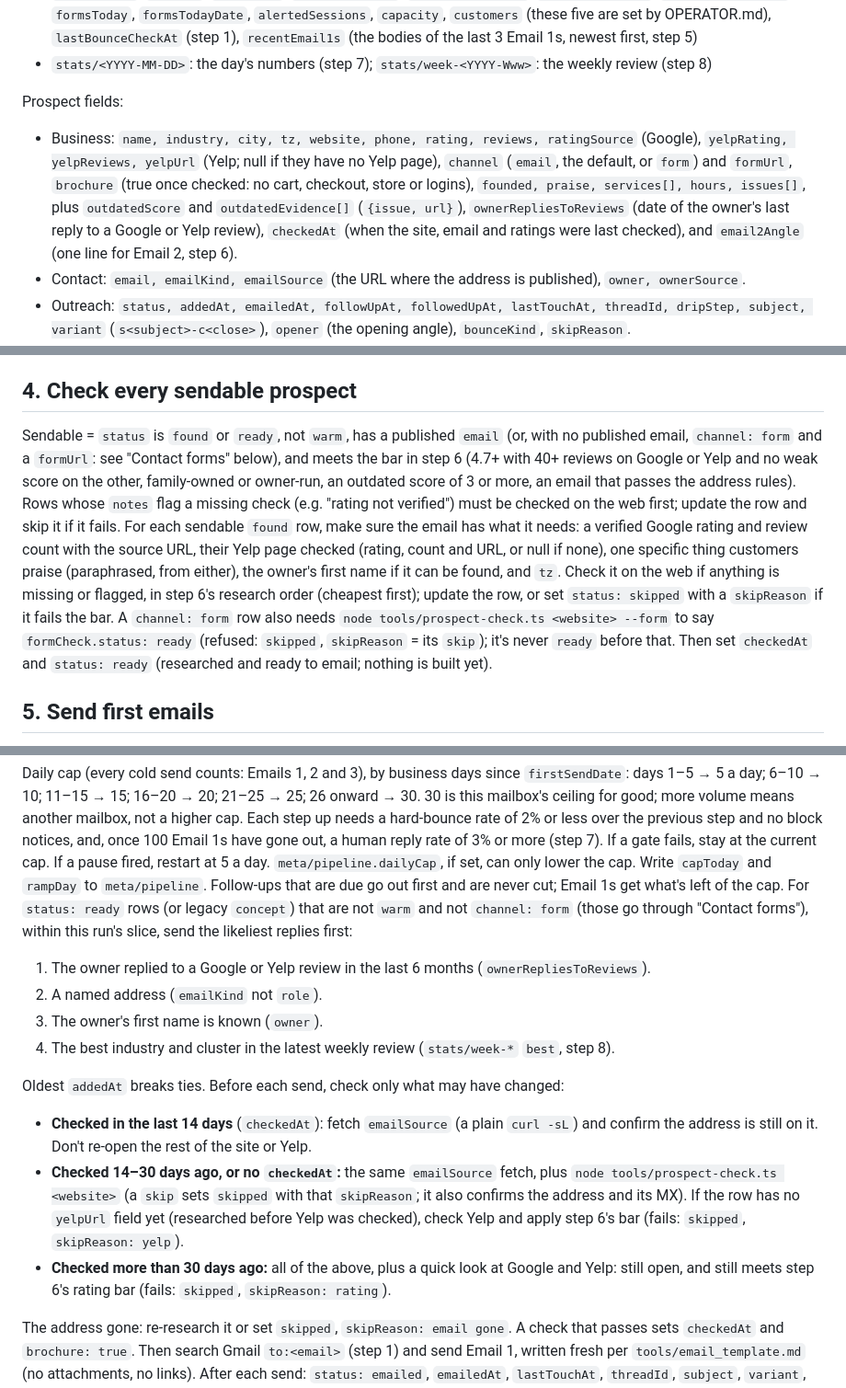
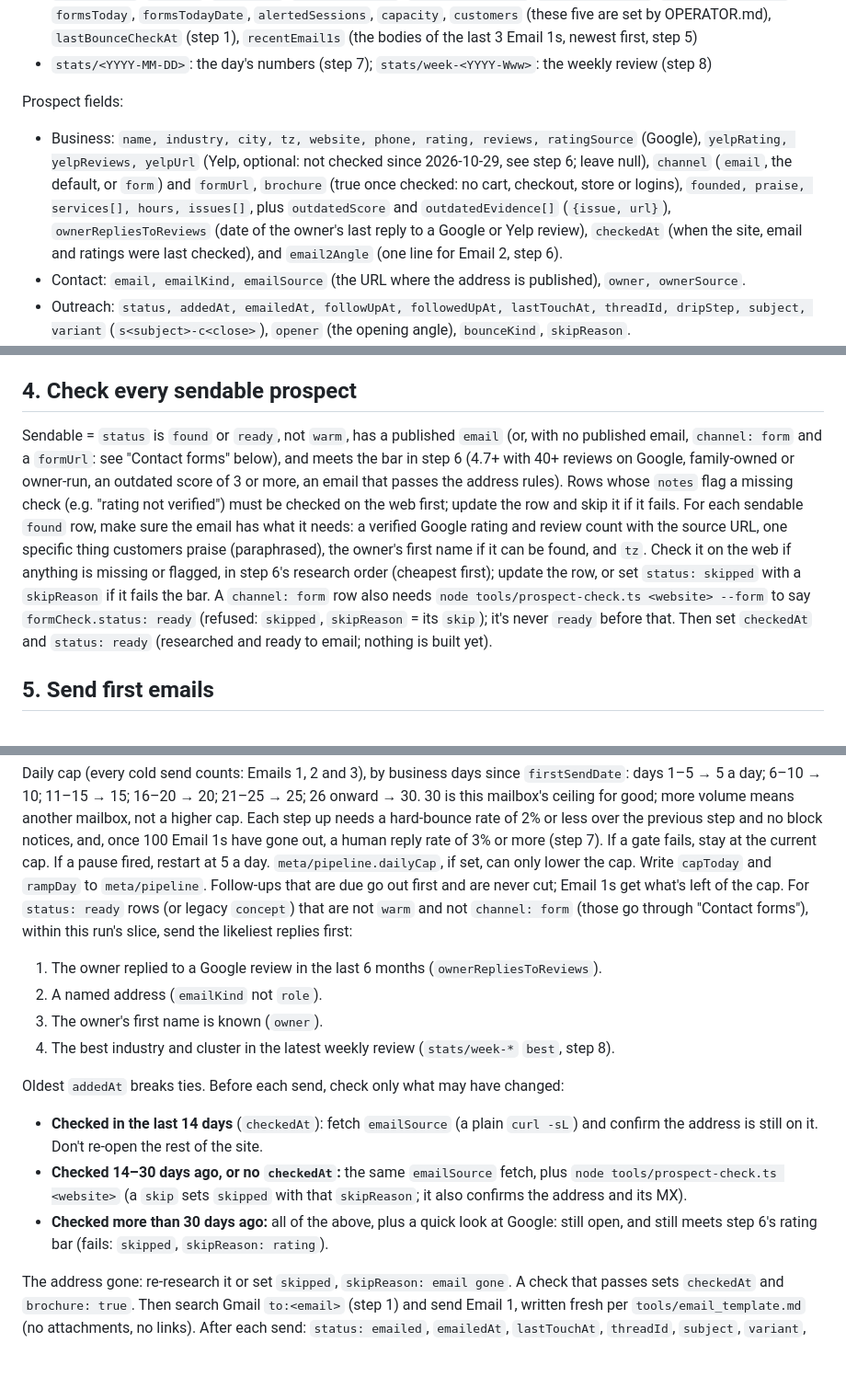
Before and after one commit to jtsilver123/bringsup, a Markdown page: tools/RUNBOOK.md, 3 parts joined by grey strips. Shown at 92% size. Drawn GitHub-style; blank space fills up the shorter version.

```diff
--- a/tools/RUNBOOK.md
+++ b/tools/RUNBOOK.md
@@ -9,7 +9,7 @@ Read `brand.md` and `tools/email_template.md` first; their rules apply to everyt
 - `stats/<YYYY-MM-DD>`: the day's numbers (step 7); `stats/week-<YYYY-Www>`: the weekly review (step 8)
 
 Prospect fields:
-- Business: `name, industry, city, tz, website, phone, rating, reviews, ratingSource` (Google), `yelpRating, yelpReviews, yelpUrl` (Yelp; null if they have no Yelp page), `channel` (`email`, the default, or `form`) and `formUrl`, `brochure` (true once checked: no cart, checkout, store or logins), `founded, praise, services[], hours, issues[]`, plus `outdatedScore` and `outdatedEvidence[]` (`{issue, url}`), `ownerRepliesToReviews` (date of the owner's last reply to a Google or Yelp review), `checkedAt` (when the site, email and ratings were last checked), and `email2Angle` (one line for Email 2, step 6).
+- Business: `name, industry, city, tz, website, phone, rating, reviews, ratingSource` (Google), `yelpRating, yelpReviews, yelpUrl` (Yelp, optional: not checked since 2026-10-29, see step 6; leave null), `channel` (`email`, the default, or `form`) and `formUrl`, `brochure` (true once checked: no cart, checkout, store or logins), `founded, praise, services[], hours, issues[]`, plus `outdatedScore` and `outdatedEvidence[]` (`{issue, url}`), `ownerRepliesToReviews` (date of the owner's last reply to a Google or Yelp review), `checkedAt` (when the site, email and ratings were last checked), and `email2Angle` (one line for Email 2, step 6).
 - Contact: `email, emailKind, emailSource` (the URL where the address is published), `owner, ownerSource`.
 - Outreach: `status, addedAt, emailedAt, followUpAt, followedUpAt, lastTouchAt, threadId, dripStep, subject, variant` (`s<subject>-c<close>`), `opener` (the opening angle), `bounceKind`, `skipReason`.
 - Reply: `repliedAt, replyType` (yes, question, later, referral, has_vendor, closing, happy, no, auto), `referredTo, lostReason`.
@@ -64,22 +64,22 @@ The cold drip is three steps (see "The sequence" in `tools/email_template.md`).
   - Older rows whose `notes` say just "nudged" have had their nudge: go straight to the closing line at day 15.
 
 ## 4. Check every sendable prospect
-Sendable = `status` is `found` or `ready`, not `warm`, has a published `email` (or, with no published email, `channel: form` and a `formUrl`: see "Contact forms" below), and meets the bar in step 6 (4.7+ with 40+ reviews on Google or Yelp and no weak score on the other, family-owned or owner-run, an outdated score of 3 or more, an email that passes the address rules). Rows whose `notes` flag a missing check (e.g. "rating not verified") must be checked on the web first; update the row and skip it if it fails.
-For each sendable `found` row, make sure the email has what it needs: a verified Google rating and review count with the source URL, their Yelp page checked (rating, count and URL, or null if none), one specific thing customers praise (paraphrased, from either), the owner's first name if it can be found, and `tz`. Check it on the web if anything is missing or flagged, in step 6's research order (cheapest first); update the row, or set `status: skipped` with a `skipReason` if it fails the bar. A `channel: form` row also needs `node tools/prospect-check.ts <website> --form` to say `formCheck.status: ready` (refused: `skipped`, `skipReason` = its `skip`); it's never `ready` before that. Then set `checkedAt` and `status: ready` (researched and ready to email; nothing is built yet).
+Sendable = `status` is `found` or `ready`, not `warm`, has a published `email` (or, with no published email, `channel: form` and a `formUrl`: see "Contact forms" below), and meets the bar in step 6 (4.7+ with 40+ reviews on Google, family-owned or owner-run, an outdated score of 3 or more, an email that passes the address rules). Rows whose `notes` flag a missing check (e.g. "rating not verified") must be checked on the web first; update the row and skip it if it fails.
+For each sendable `found` row, make sure the email has what it needs: a verified Google rating and review count with the source URL, one specific thing customers praise (paraphrased), the owner's first name if it can be found, and `tz`. Check it on the web if anything is missing or flagged, in step 6's research order (cheapest first); update the row, or set `status: skipped` with a `skipReason` if it fails the bar. A `channel: form` row also needs `node tools/prospect-check.ts <website> --form` to say `formCheck.status: ready` (refused: `skipped`, `skipReason` = its `skip`); it's never `ready` before that. Then set `checkedAt` and `status: ready` (researched and ready to email; nothing is built yet).
 
 ## 5. Send first emails
 Cold emails carry no links. In replies, the one link is the start link `https://bringsup.com/start/?ref=<slug>` (the prospect's tracker slug). Only if they ask who we are or want to see examples, add `https://bringsup.com/?ref=<slug>` as a second line. If they request a concept through the site form, the Tally submission carries that `ref`, so it can be matched to their tracker row.
 
 Daily cap (every cold send counts: Emails 1, 2 and 3), by business days since `firstSendDate`: days 1–5 → 5 a day; 6–10 → 10; 11–15 → 15; 16–20 → 20; 21–25 → 25; 26 onward → 30. 30 is this mailbox's ceiling for good; more volume means another mailbox, not a higher cap. Each step up needs a hard-bounce rate of 2% or less over the previous step and no block notices, and, once 100 Email 1s have gone out, a human reply rate of 3% or more (step 7). If a gate fails, stay at the current cap. If a pause fired, restart at 5 a day. `meta/pipeline.dailyCap`, if set, can only lower the cap. Write `capToday` and `rampDay` to `meta/pipeline`. Follow-ups that are due go out first and are never cut; Email 1s get what's left of the cap. For `status: ready` rows (or legacy `concept`) that are not `warm` and not `channel: form` (those go through "Contact forms"), within this run's slice, send the likeliest replies first:
-1. The owner replied to a Google or Yelp review in the last 6 months (`ownerRepliesToReviews`).
+1. The owner replied to a Google review in the last 6 months (`ownerRepliesToReviews`).
 2. A named address (`emailKind` not `role`).
 3. The owner's first name is known (`owner`).
 4. The best industry and cluster in the latest weekly review (`stats/week-*` `best`, step 8).
 
 Oldest `addedAt` breaks ties. Before each send, check only what may have changed:
-- **Checked in the last 14 days** (`checkedAt`): fetch `emailSource` (a plain `curl -sL`) and confirm the address is still on it. Don't re-open the rest of the site or Yelp.
-- **Checked 14–30 days ago, or no `checkedAt`:** the same `emailSource` fetch, plus `node tools/prospect-check.ts <website>` (a `skip` sets `skipped` with that `skipReason`; it also confirms the address and its MX). If the row has no `yelpUrl` field yet (researched before Yelp was checked), check Yelp and apply step 6's bar (fails: `skipped`, `skipReason: yelp`).
-- **Checked more than 30 days ago:** all of the above, plus a quick look at Google and Yelp: still open, and still meets step 6's rating bar (fails: `skipped`, `skipReason: rating`).
+- **Checked in the last 14 days** (`checkedAt`): fetch `emailSource` (a plain `curl -sL`) and confirm the address is still on it. Don't re-open the rest of the site.
+- **Checked 14–30 days ago, or no `checkedAt`:** the same `emailSource` fetch, plus `node tools/prospect-check.ts <website>` (a `skip` sets `skipped` with that `skipReason`; it also confirms the address and its MX).
+- **Checked more than 30 days ago:** all of the above, plus a quick look at Google: still open, and still meets step 6's rating bar (fails: `skipped`, `skipReason: rating`).
 
 The address gone: re-research it or set `skipped`, `skipReason: email gone`. A check that passes sets `checkedAt` and `brochure: true`. Then search Gmail `to:<email>` (step 1) and send Email 1, written fresh per `tools/email_template.md` (no attachments, no links). After each send: `status: emailed`, `emailedAt`, `lastTouchAt`, `threadId`, `subject`, `variant`, `opener`, `dripStep: 1`, and `followUpAt` = 3 business days later; put the body first in `meta/pipeline.recentEmail1s` and keep only 3. Then archive our sent thread (it needs nothing from Jake).
 
```
Also changed, not shown: other parts of tools/RUNBOOK.md (+4 -4 lines), tools/WORKFLOW.md (+1 -1 lines), tools/email_template.md (+3 -3 lines).
